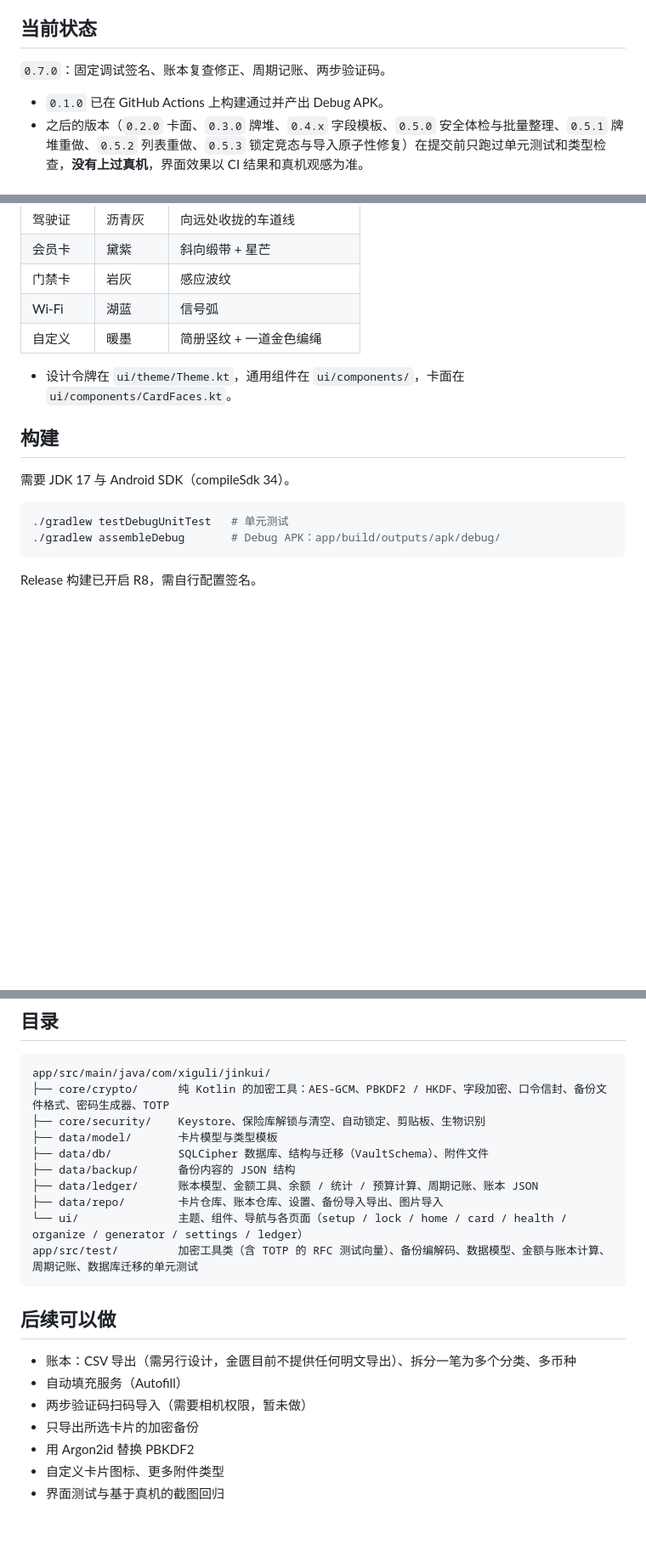
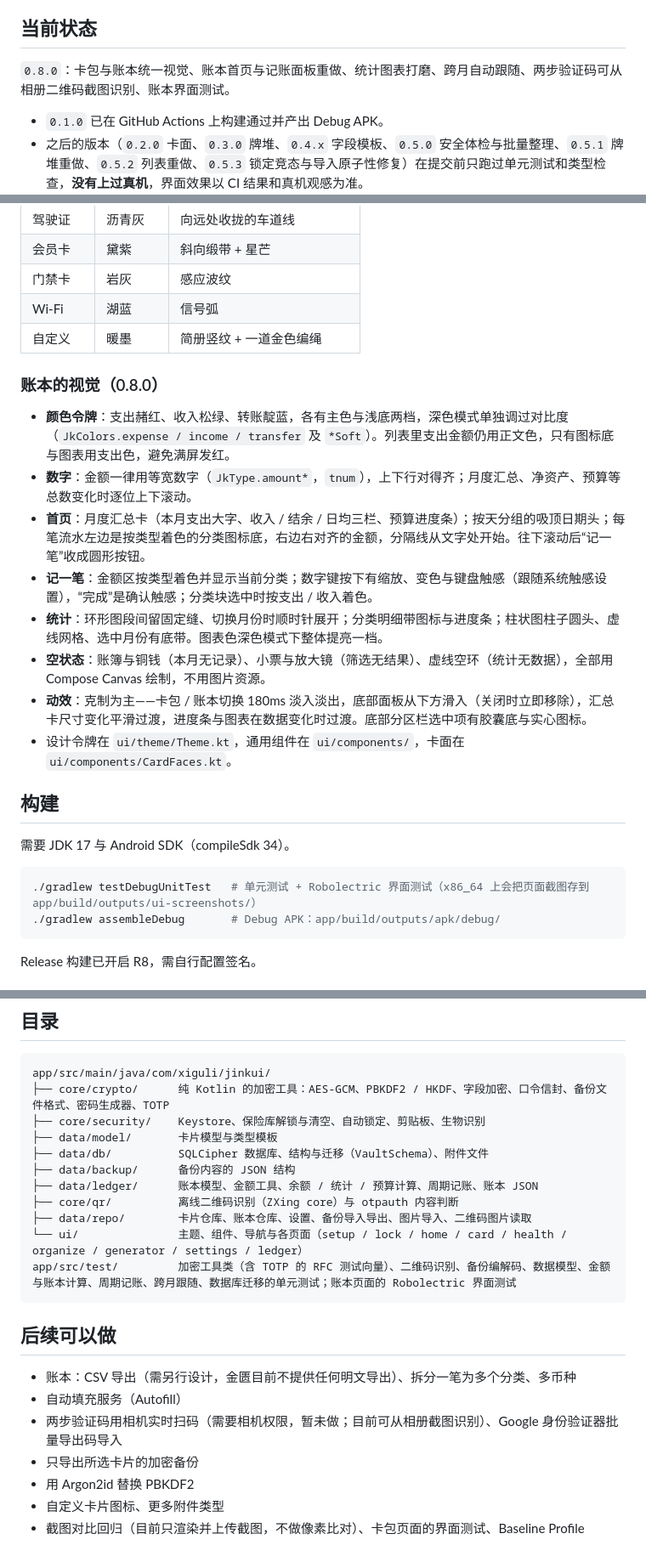
Before and after one commit to xgl34222220-ops/JinKui, a Markdown page: README.md, 3 parts joined by grey strips. Shown at 85% size. Drawn GitHub-style; blank space fills up the shorter version.

Commit message:
金匮 0.8.0：README 补充视觉系统与新功能

````diff
--- a/README.md
+++ b/README.md
@@ -13,7 +13,7 @@
 
 ## 当前状态
 
-`0.7.0`：固定调试签名、账本复查修正、周期记账、两步验证码。
+`0.8.0`：卡包与账本统一视觉、账本首页与记账面板重做、统计图表打磨、跨月自动跟随、两步验证码可从相册二维码截图识别、账本界面测试。
 
 - `0.1.0` 已在 GitHub Actions 上构建通过并产出 Debug APK。
 - 之后的版本（`0.2.0` 卡面、`0.3.0` 牌堆、`0.4.x` 字段模板、`0.5.0` 安全体检与批量整理、`0.5.1` 牌堆重做、`0.5.2` 列表重做、`0.5.3` 锁定竞态与导入原子性修复）在提交前只跑过单元测试和类型检查，**没有上过真机**，界面效果以 CI 结果和真机观感为准。
@@ -154,6 +162,15 @@
 | Wi-Fi | 湖蓝 | 信号弧 |
 | 自定义 | 暖墨 | 简册竖纹 + 一道金色编绳 |
 
+### 账本的视觉（0.8.0）
+
+- **颜色令牌**：支出赭红、收入松绿、转账靛蓝，各有主色与浅底两档，深色模式单独调过对比度（`JkColors.expense / income / transfer` 及 `*Soft`）。列表里支出金额仍用正文色，只有图标底与图表用支出色，避免满屏发红。
+- **数字**：金额一律用等宽数字（`JkType.amount*`，`tnum`），上下行对得齐；月度汇总、净资产、预算等总数变化时逐位上下滚动。
+- **首页**：月度汇总卡（本月支出大字、收入 / 结余 / 日均三栏、预算进度条）；按天分组的吸顶日期头；每笔流水左边是按类型着色的分类图标底，右边右对齐的金额，分隔线从文字处开始。往下滚动后“记一笔”收成圆形按钮。
+- **记一笔**：金额区按类型着色并显示当前分类；数字键按下有缩放、变色与键盘触感（跟随系统触感设置），“完成”是确认触感；分类块选中时按支出 / 收入着色。
+- **统计**：环形图段间留固定缝、切换月份时顺时针展开；分类明细带图标与进度条；柱状图柱子圆头、虚线网格、选中月份有底带。图表色深色模式下整体提亮一档。
+- **空状态**：账簿与铜钱（本月无记录）、小票与放大镜（筛选无结果）、虚线空环（统计无数据），全部用 Compose Canvas 绘制，不用图片资源。
+- **动效**：克制为主——卡包 / 账本切换 180ms 淡入淡出，底部面板从下方滑入（关闭时立即移除），汇总卡尺寸变化平滑过渡，进度条与图表在数据变化时过渡。底部分区栏选中项有胶囊底与实心图标。
 - 设计令牌在 `ui/theme/Theme.kt`，通用组件在 `ui/components/`，卡面在 `ui/components/CardFaces.kt`。
 
 ## 构建
@@ -161,7 +178,7 @@
 需要 JDK 17 与 Android SDK（compileSdk 34）。
 
 ```bash
-./gradlew testDebugUnitTest   # 单元测试
+./gradlew testDebugUnitTest   # 单元测试 + Robolectric 界面测试（x86_64 上会把页面截图存到 app/build/outputs/ui-screenshots/）
 ./gradlew assembleDebug       # Debug APK：app/build/outputs/apk/debug/
 ```
 
@@ -187,17 +204,18 @@ app/src/main/java/com/xiguli/jinkui/
 ├── data/db/          SQLCipher 数据库、结构与迁移（VaultSchema）、附件文件
 ├── data/backup/      备份内容的 JSON 结构
 ├── data/ledger/      账本模型、金额工具、余额 / 统计 / 预算计算、周期记账、账本 JSON
-├── data/repo/        卡片仓库、账本仓库、设置、备份导入导出、图片导入
+├── core/qr/          离线二维码识别（ZXing core）与 otpauth 内容判断
+├── data/repo/        卡片仓库、账本仓库、设置、备份导入导出、图片导入、二维码图片读取
 └── ui/               主题、组件、导航与各页面（setup / lock / home / card / health / organize / generator / settings / ledger）
-app/src/test/         加密工具类（含 TOTP 的 RFC 测试向量）、备份编解码、数据模型、金额与账本计算、周期记账、数据库迁移的单元测试
+app/src/test/         加密工具类（含 TOTP 的 RFC 测试向量）、二维码识别、备份编解码、数据模型、金额与账本计算、周期记账、跨月跟随、数据库迁移的单元测试；账本页面的 Robolectric 界面测试
 ```
 
 ## 后续可以做
 
 - 账本：CSV 导出（需另行设计，金匮目前不提供任何明文导出）、拆分一笔为多个分类、多币种
 - 自动填充服务（Autofill）
-- 两步验证码扫码导入（需要相机权限，暂未做）
+- 两步验证码用相机实时扫码（需要相机权限，暂未做；目前可从相册截图识别）、Google 身份验证器批量导出码导入
 - 只导出所选卡片的加密备份
 - 用 Argon2id 替换 PBKDF2
 - 自定义卡片图标、更多附件类型
-- 界面测试与基于真机的截图回归
+- 截图对比回归（目前只渲染并上传截图，不做像素比对）、卡包页面的界面测试、Baseline Profile
````
Also changed, not shown: other parts of README.md (+10 -2 lines).
